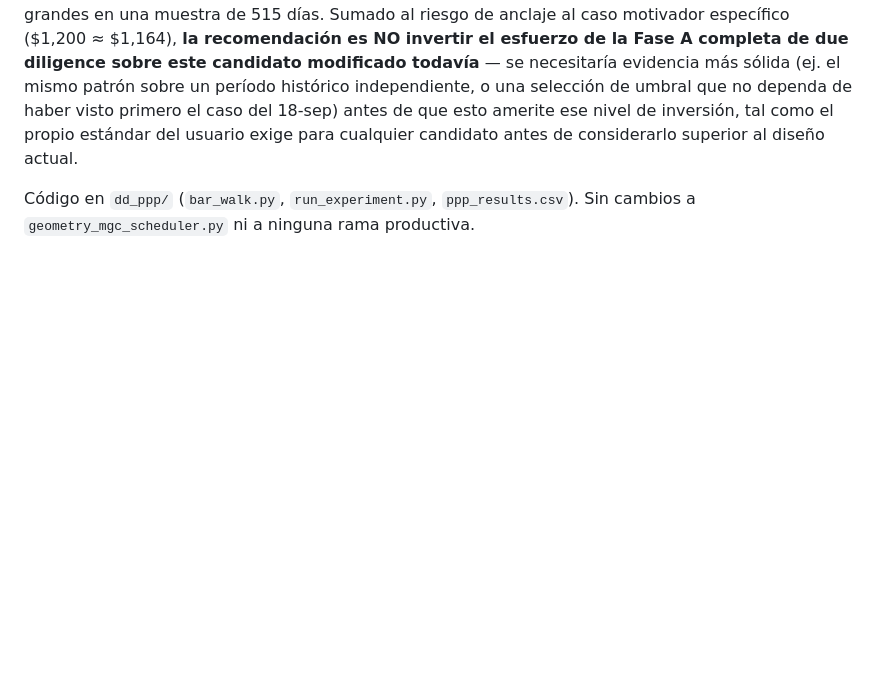
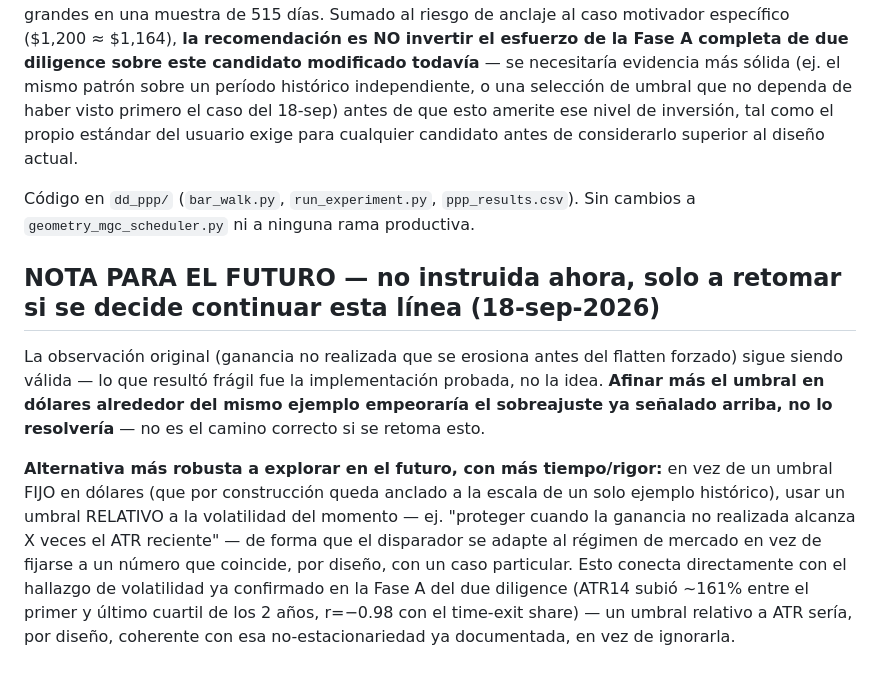
Before and after one commit to erictvillarreal/GLITCH, a Markdown page: glitch/GLITCH_RESEARCH_LOG.md, the part around the change. GitHub-like rendering; blank space fills up the shorter version.

Commit message:
Add future-direction note: ATR-relative threshold instead of fixed-dollar
Not instructed to act on now -- just recorded for if this line of
research is picked up later with more time/rigor. Fine-tuning the
dollar threshold further around the same motivating example would
worsen the overfitting risk already flagged, not fix it. A volatility-
relative trigger (e.g. protect at X times recent ATR) would adapt to
market regime instead of anchoring to one historical case's scale, and
would be consistent with the already-confirmed ATR non-stationarity
finding from Fase A (ATR14 +161% Q1->Q4, r=-0.98 vs time-exit share).

Co-Authored-By: Claude Sonnet 5 <noreply@anthropic.com>

```diff
--- a/glitch/GLITCH_RESEARCH_LOG.md
+++ b/glitch/GLITCH_RESEARCH_LOG.md
@@ -2891,3 +2891,9 @@ Dado que B@$1,200 usa exactamente los mismos 515 días que el baseline (solo cam
 **Siguiendo el mismo estándar de honestidad ya establecido: esto NO es un hallazgo confirmado de mejora.** La Variante B a $1,200 SÍ mejora las métricas de Monte Carlo de forma nominal (pass_rate, payout esperado), y el efecto promedio es direccionalmente consistente en el tiempo — pero **no sobrevive la prueba estadística más apropiada para esta distribución (Wilcoxon, p=0.79) y perjudica a más días de los que ayuda**, un patrón que exige mucha cautela antes de interpretarlo como una mejora real y no como sensibilidad a un puñado de eventos grandes en una muestra de 515 días. Sumado al riesgo de anclaje al caso motivador específico ($1,200 ≈ $1,164), **la recomendación es NO invertir el esfuerzo de la Fase A completa de due diligence sobre este candidato modificado todavía** — se necesitaría evidencia más sólida (ej. el mismo patrón sobre un período histórico independiente, o una selección de umbral que no dependa de haber visto primero el caso del 18-sep) antes de que esto amerite ese nivel de inversión, tal como el propio estándar del usuario exige para cualquier candidato antes de considerarlo superior al diseño actual.
 
 Código en `dd_ppp/` (`bar_walk.py`, `run_experiment.py`, `ppp_results.csv`). Sin cambios a `geometry_mgc_scheduler.py` ni a ninguna rama productiva.
+
+## NOTA PARA EL FUTURO — no instruida ahora, solo a retomar si se decide continuar esta línea (18-sep-2026)
+
+La observación original (ganancia no realizada que se erosiona antes del flatten forzado) sigue siendo válida — lo que resultó frágil fue la implementación probada, no la idea. **Afinar más el umbral en dólares alrededor del mismo ejemplo empeoraría el sobreajuste ya señalado arriba, no lo resolvería** — no es el camino correcto si se retoma esto.
+
+**Alternativa más robusta a explorar en el futuro, con más tiempo/rigor:** en vez de un umbral FIJO en dólares (que por construcción queda anclado a la escala de un solo ejemplo histórico), usar un umbral RELATIVO a la volatilidad del momento — ej. "proteger cuando la ganancia no realizada alcanza X veces el ATR reciente" — de forma que el disparador se adapte al régimen de mercado en vez de fijarse a un número que coincide, por diseño, con un caso particular. Esto conecta directamente con el hallazgo de volatilidad ya confirmado en la Fase A del due diligence (ATR14 subió ~161% entre el primer y último cuartil de los 2 años, r=−0.98 con el time-exit share) — un umbral relativo a ATR sería, por diseño, coherente con esa no-estacionariedad ya documentada, en vez de ignorarla.
```
